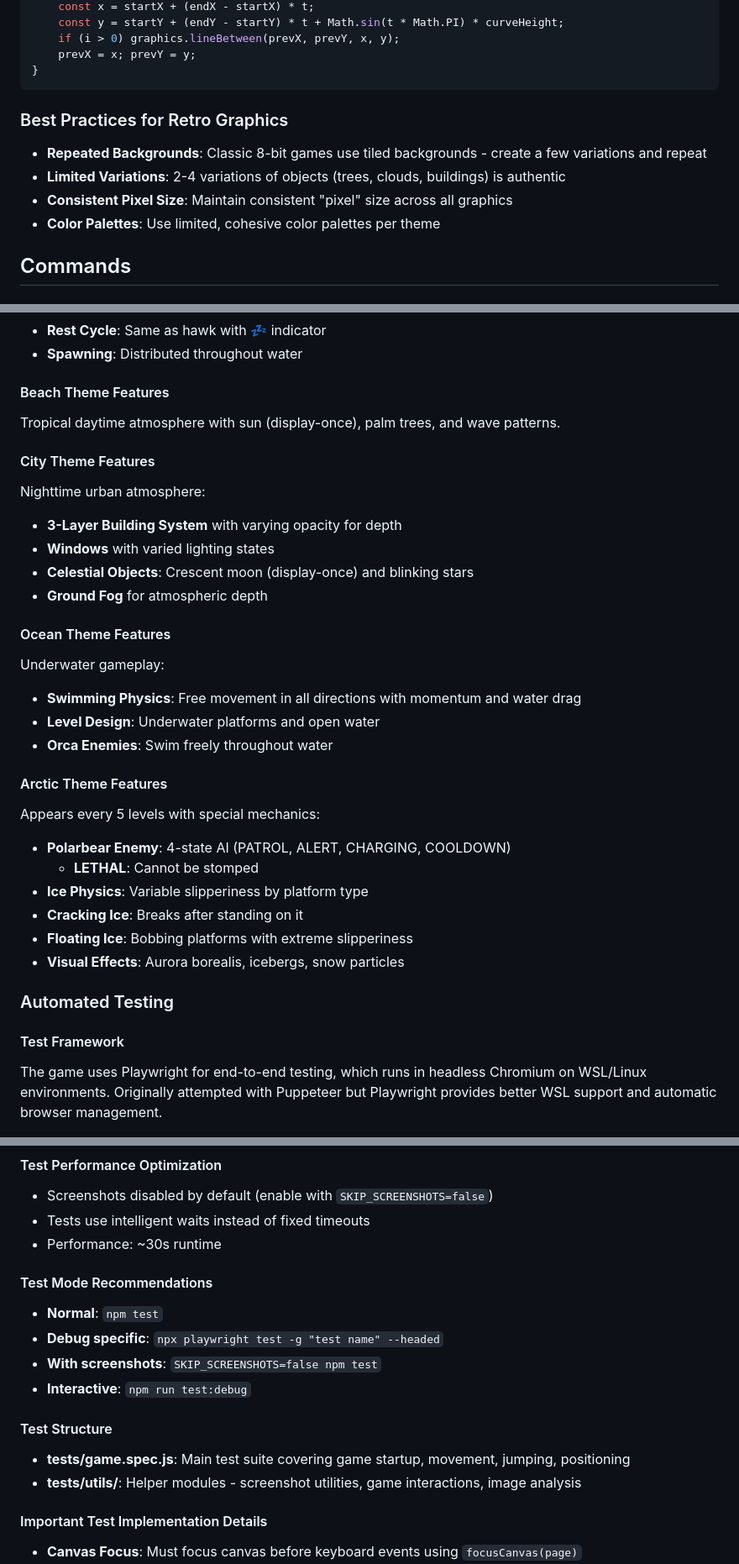
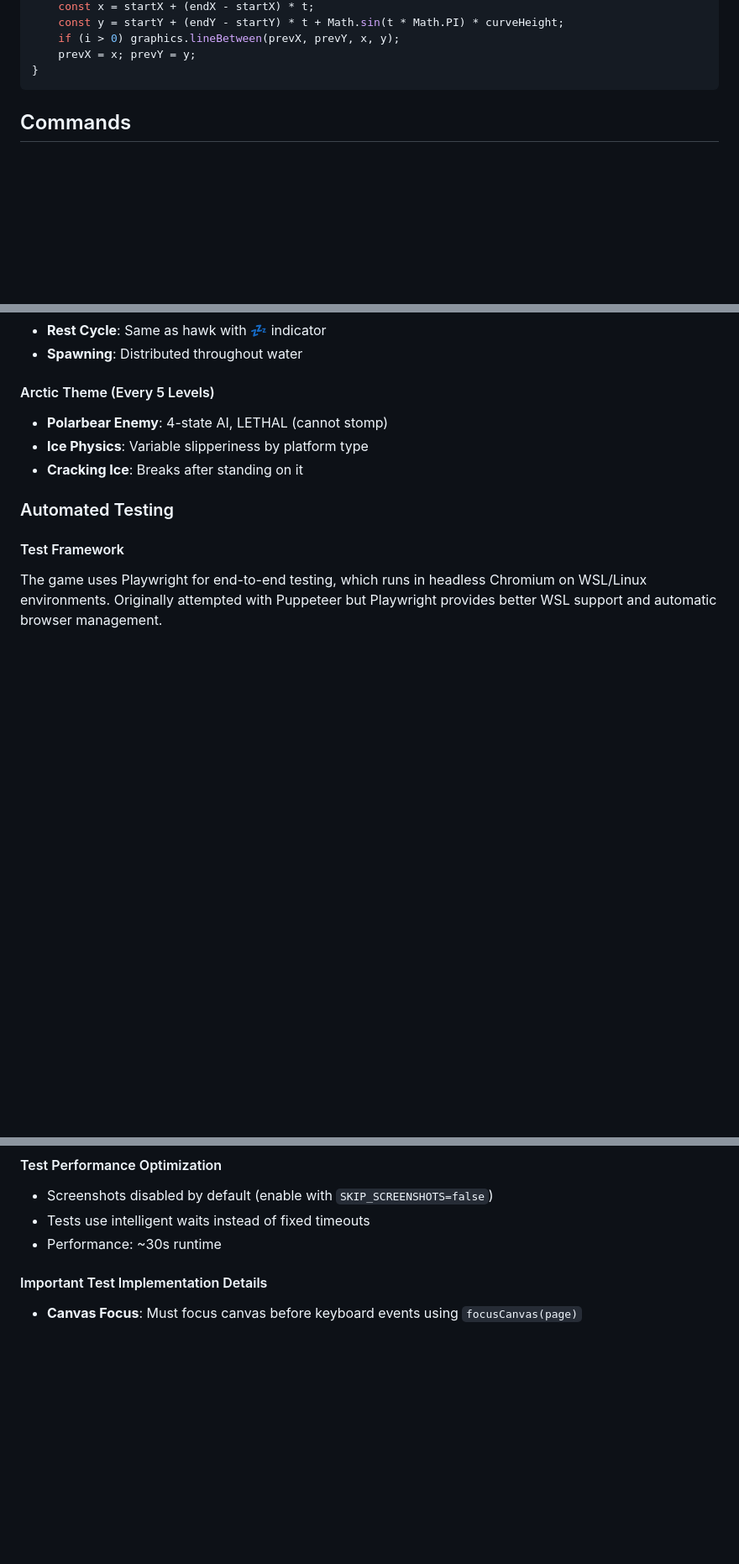
Before and after one commit to cyril23/seal-of-approval, a Markdown page: CLAUDE.md, 3 parts joined by grey strips. Shown at 84% size. Rendered like a GitHub page; blank space fills up the shorter version.

````diff
--- a/CLAUDE.md
+++ b/CLAUDE.md
@@ -55,12 +30,6 @@ for (let i = 0; i <= segments; i++) {
     prevX = x; prevY = y;
 }
 ```
-
-### Best Practices for Retro Graphics
-- **Repeated Backgrounds**: Classic 8-bit games use tiled backgrounds - create a few variations and repeat
-- **Limited Variations**: 2-4 variations of objects (trees, clouds, buildings) is authentic
-- **Consistent Pixel Size**: Maintain consistent "pixel" size across all graphics
-- **Color Palettes**: Use limited, cohesive color palettes per theme
 
 ## Commands
 
@@ -271,30 +203,10 @@ Swims freely in ocean levels:
 - **Rest Cycle**: Same as hawk with 💤 indicator
 - **Spawning**: Distributed throughout water
 
-#### Beach Theme Features
-Tropical daytime atmosphere with sun (display-once), palm trees, and wave patterns.
-
-#### City Theme Features
-Nighttime urban atmosphere:
-- **3-Layer Building System** with varying opacity for depth
-- **Windows** with varied lighting states
-- **Celestial Objects**: Crescent moon (display-once) and blinking stars
-- **Ground Fog** for atmospheric depth
-
-#### Ocean Theme Features
-Underwater gameplay:
-- **Swimming Physics**: Free movement in all directions with momentum and water drag
-- **Level Design**: Underwater platforms and open water
-- **Orca Enemies**: Swim freely throughout water
-
-#### Arctic Theme Features
-Appears every 5 levels with special mechanics:
-- **Polarbear Enemy**: 4-state AI (PATROL, ALERT, CHARGING, COOLDOWN)
-  - **LETHAL**: Cannot be stomped
+#### Arctic Theme (Every 5 Levels)
+- **Polarbear Enemy**: 4-state AI, LETHAL (cannot stomp)
 - **Ice Physics**: Variable slipperiness by platform type
 - **Cracking Ice**: Breaks after standing on it
-- **Floating Ice**: Bobbing platforms with extreme slipperiness
-- **Visual Effects**: Aurora borealis, icebergs, snow particles
 
 ### Automated Testing
 
@@ -323,16 +235,6 @@ npx playwright test -g "can make the seal jump" --headed
 - Screenshots disabled by default (enable with `SKIP_SCREENSHOTS=false`)
 - Tests use intelligent waits instead of fixed timeouts
 - Performance: ~30s runtime
-
-#### Test Mode Recommendations
-- **Normal**: `npm test`
-- **Debug specific**: `npx playwright test -g "test name" --headed`
-- **With screenshots**: `SKIP_SCREENSHOTS=false npm test`
-- **Interactive**: `npm run test:debug`
-
-#### Test Structure
-- **tests/game.spec.js**: Main test suite covering game startup, movement, jumping, positioning
-- **tests/utils/**: Helper modules - screenshot utilities, game interactions, image analysis
 
 #### Important Test Implementation Details
 - **Canvas Focus**: Must focus canvas before keyboard events using `focusCanvas(page)`
````
Also changed, not shown: other parts of CLAUDE.md (+8 -82 lines).
